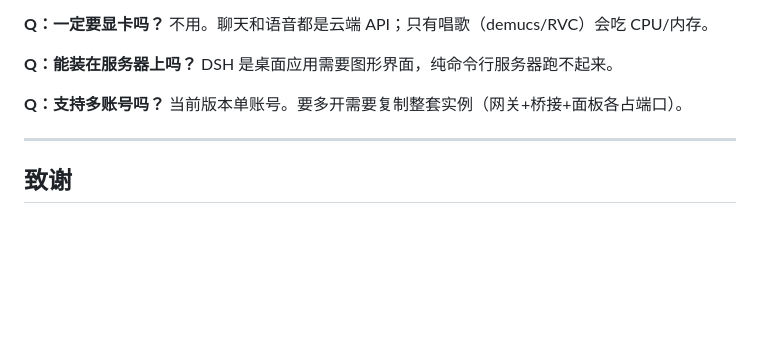
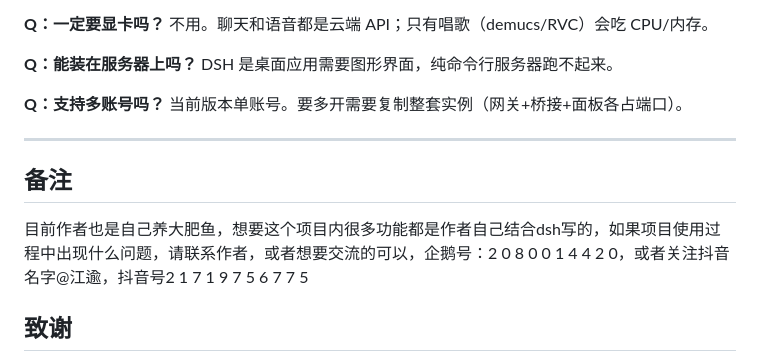
Before and after one commit to jiangyu1023/dafeiyubendi, a Markdown page: README.md, the part around the change. Rendered like a GitHub page; blank space fills up the shorter version.

```diff
--- a/README.md
+++ b/README.md
@@ -265,6 +265,10 @@ DSH 是桌面应用需要图形界面，纯命令行服务器跑不起来。
 
 ---
 
+## 备注
+目前作者也是自己养大肥鱼，想要这个项目内很多功能都是作者自己结合dsh写的，如果项目使用过程中出现什么问题，请联系作者，或者想要交流的可以，企鹅号：2 0 8 0 0 1 4 4 2 0，或者关注抖音名字@江逾，抖音号2 1 7 1 9 7 5 6 7 7 5
+
+
 ## 致谢
 
 - **[Derpyu520/qq-bridge](https://github.com/Derpyu520/qq-bridge)** —— 本项目的基础，QQ ↔ DSH 的桥接与鉴权、工具协议都来自这里
```
